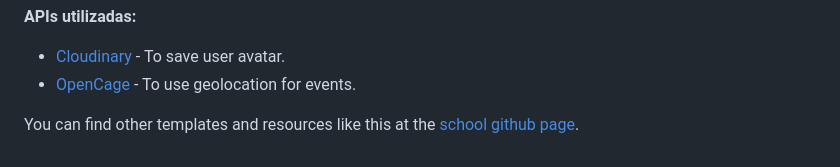
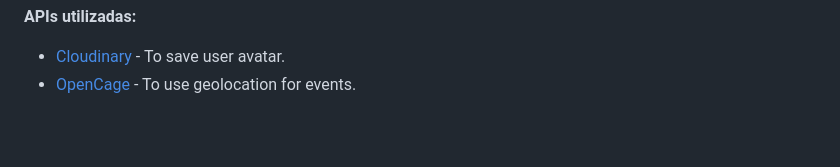
Before and after one commit to javierrdlp/B-Plan, a Markdown page: README.md, the part around the change. Rendered like a GitHub page; blank space fills up the shorter version.

```diff
--- a/README.md
+++ b/README.md
@@ -116,6 +116,6 @@ This boilerplate it's 100% read to deploy with Render.com and Heroku in a matter
 ### Contributors
 
 This template was built as part of the 4Geeks Academy [Coding Bootcamp](https://4geeksacademy.com/us/coding-bootcamp) by [Alejandro Sanchez](https://twitter.com/alesanchezr) and many other contributors. Find out more about our [Full Stack Developer Course](https://4geeksacademy.com/us/coding-bootcamps/part-time-full-stack-developer), and [Data Science Bootcamp](https://4geeksacademy.com/us/coding-bootcamps/datascience-machine-learning).
+You can find other templates and resources like this at the [school github page](https://github.com/4geeksacademy/).
+
 -->
-
-You can find other templates and resources like this at the [school github page](https://github.com/4geeksacademy/).
```
